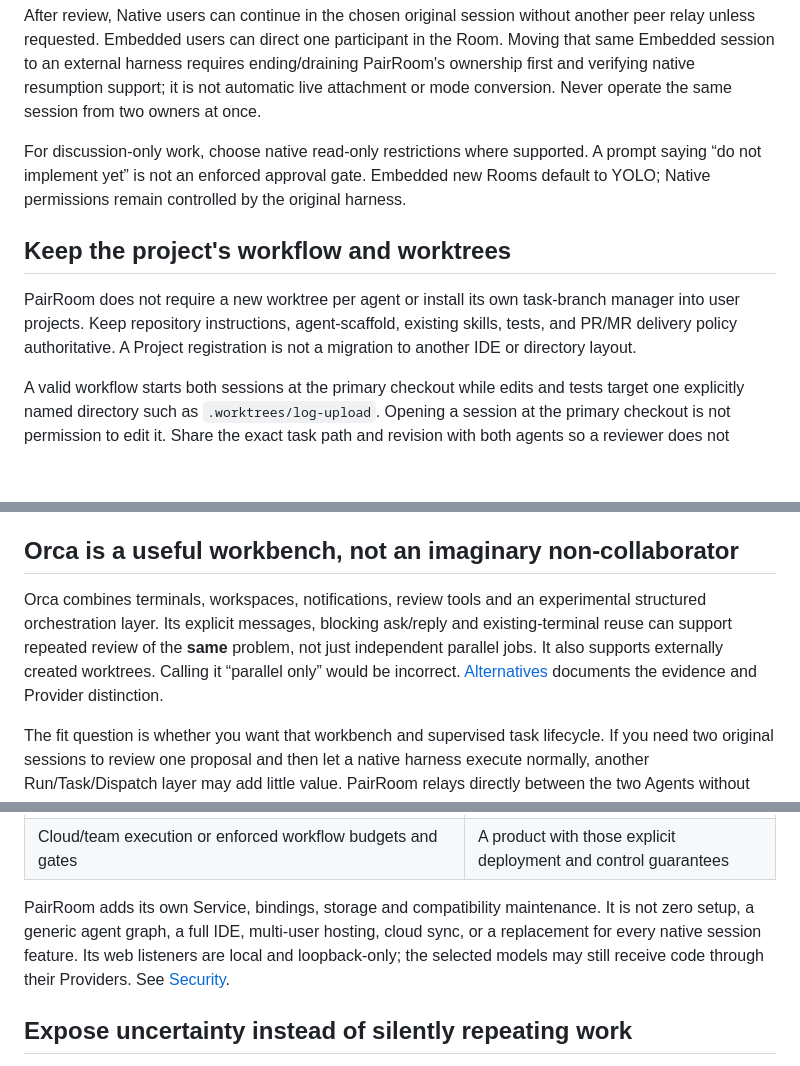
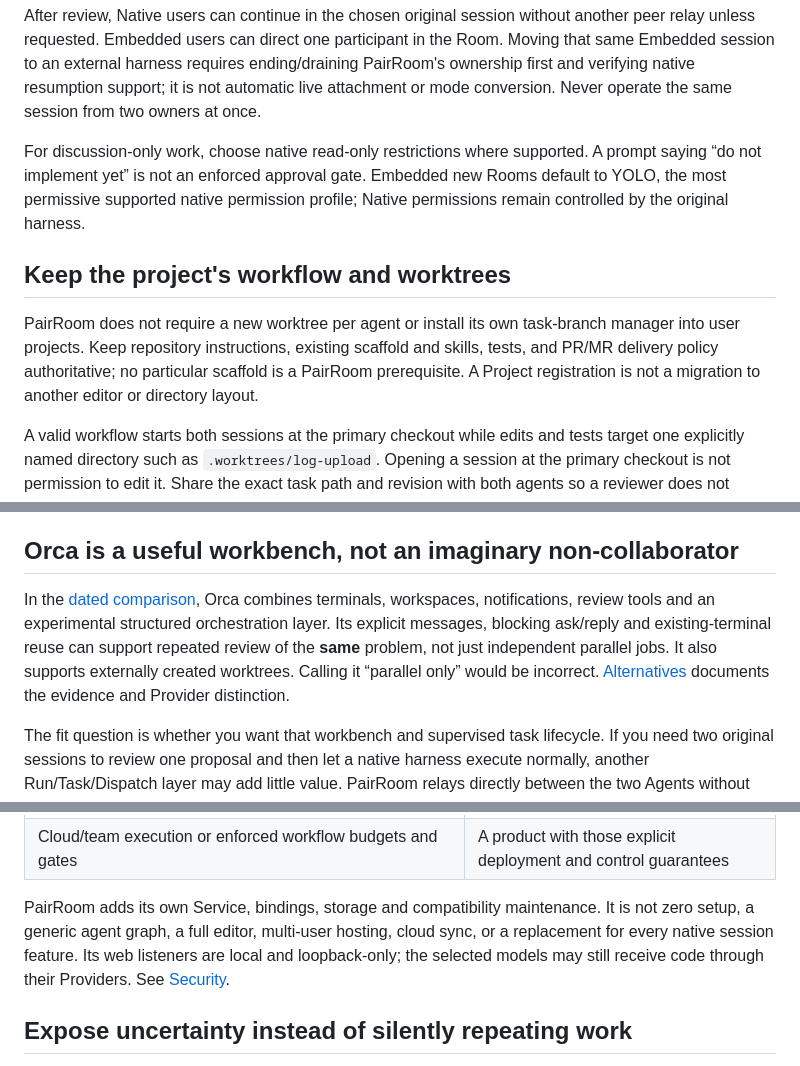
Before and after one commit to sean2077/pairroom, a Markdown page: docs/WHY_PAIRROOM.md, 3 parts joined by grey strips. Rendered like a GitHub page; blank space fills up the shorter version.

```diff
--- a/docs/WHY_PAIRROOM.md
+++ b/docs/WHY_PAIRROOM.md
@@ -57,11 +57,11 @@ Codex and Claude Code already provide native delegation/subagent capabilities; C
 
 After review, Native users can continue in the chosen original session without another peer relay unless requested. Embedded users can direct one participant in the Room. Moving that same Embedded session to an external harness requires ending/draining PairRoom's ownership first and verifying native resumption support; it is not automatic live attachment or mode conversion. Never operate the same session from two owners at once.
 
-For discussion-only work, choose native read-only restrictions where supported. A prompt saying “do not implement yet” is not an enforced approval gate. Embedded new Rooms default to YOLO; Native permissions remain controlled by the original harness.
+For discussion-only work, choose native read-only restrictions where supported. A prompt saying “do not implement yet” is not an enforced approval gate. Embedded new Rooms default to YOLO, the most permissive supported native permission profile; Native permissions remain controlled by the original harness.
 
 ## Keep the project's workflow and worktrees
 
-PairRoom does not require a new worktree per agent or install its own task-branch manager into user projects. Keep repository instructions, agent-scaffold, existing skills, tests, and PR/MR delivery policy authoritative. A Project registration is not a migration to another IDE or directory layout.
+PairRoom does not require a new worktree per agent or install its own task-branch manager into user projects. Keep repository instructions, existing scaffold and skills, tests, and PR/MR delivery policy authoritative; no particular scaffold is a PairRoom prerequisite. A Project registration is not a migration to another editor or directory layout.
 
 A valid workflow starts both sessions at the primary checkout while edits and tests target one explicitly named directory such as `.worktrees/log-upload`. Opening a session at the primary checkout is not permission to edit it. Share the exact task path and revision with both agents so a reviewer does not inspect the primary checkout's older files by mistake. Tool permissions and hooks must permit the intended access; PairRoom does not bypass them.
 
@@ -89,7 +89,7 @@ The target is **accuracy, efficiency and acceptable total cost together**. Bette
 
 ## Orca is a useful workbench, not an imaginary non-collaborator
 
-Orca combines terminals, workspaces, notifications, review tools and an experimental structured orchestration layer. Its explicit messages, blocking ask/reply and existing-terminal reuse can support repeated review of the **same** problem, not just independent parallel jobs. It also supports externally created worktrees. Calling it “parallel only” would be incorrect. [Alternatives](ALTERNATIVES.md#orca-workbench-and-supervised-coordination-versus-a-pair-relay) documents the evidence and Provider distinction.
+In the [dated comparison](ALTERNATIVES.md#research-scope), Orca combines terminals, workspaces, notifications, review tools and an experimental structured orchestration layer. Its explicit messages, blocking ask/reply and existing-terminal reuse can support repeated review of the **same** problem, not just independent parallel jobs. It also supports externally created worktrees. Calling it “parallel only” would be incorrect. [Alternatives](ALTERNATIVES.md#orca-workbench-and-supervised-coordination-versus-a-pair-relay) documents the evidence and Provider distinction.
 
 The fit question is whether you want that workbench and supervised task lifecycle. If you need two original sessions to review one proposal and then let a native harness execute normally, another Run/Task/Dispatch layer may add little value. PairRoom relays directly between the two Agents without another coordinating model, so less coordination is model-visible; that is a mechanism, not a measured token or cost saving. That is a workflow preference, not proof that Orca is intrinsically slow, token-heavy or unable to collaborate.
 
@@ -107,6 +107,6 @@ Adopting Orca's terminal/notification surface does not require adopting its orch
 | Cloud/team execution or enforced workflow budgets and gates | A product with those explicit deployment and control guarantees |
 
-PairRoom adds its own Service, bindings, storage and compatibility maintenance. It is not zero setup, a generic agent graph, a full IDE, multi-user hosting, cloud sync, or a replacement for every native session feature. Its web listeners are local and loopback-only; the selected models may still receive code through their Providers. See [Security](../SECURITY.md).
+PairRoom adds its own Service, bindings, storage and compatibility maintenance. It is not zero setup, a generic agent graph, a full editor, multi-user hosting, cloud sync, or a replacement for every native session feature. Its web listeners are local and loopback-only; the selected models may still receive code through their Providers. See [Security](../SECURITY.md).
 
 ## Expose uncertainty instead of silently repeating work
 
```
Also changed, not shown: other parts of docs/WHY_PAIRROOM.md (+13 -13 lines).
